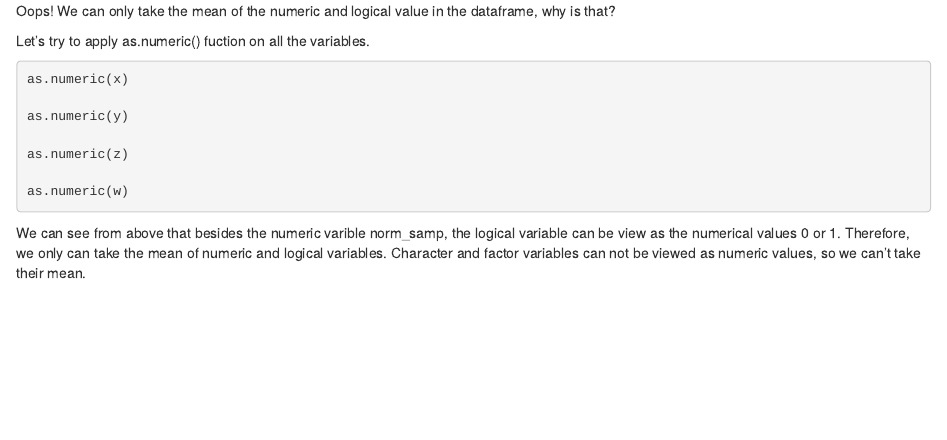
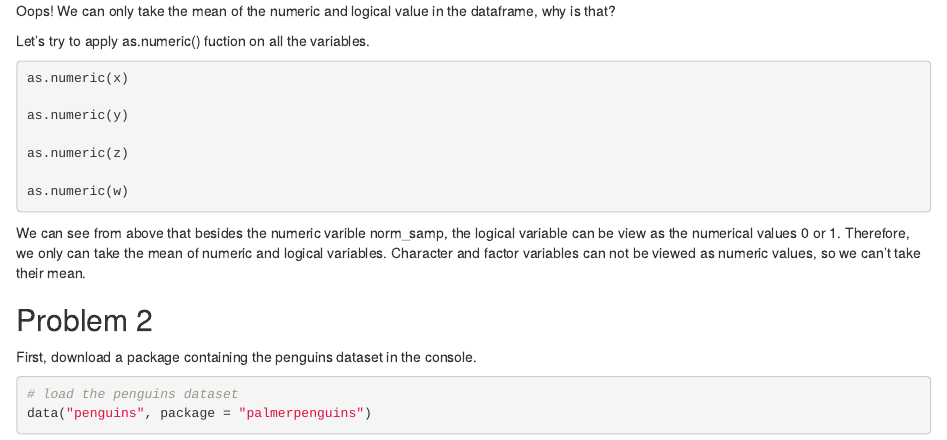
Before and after one commit to HaoZhengs/p8105_hw1_hz2770, an R Markdown document (p8105_hw1_hz2770.Rmd): the page in a window 1100 px wide, from 1250 px down. The pictures show the output file p8105_hw1_hz2770.html that the author committed with the source, opened offline.

Commit message:
Download and load the penguins dataset.

````diff
--- a/p8105_hw1_hz2770.Rmd
+++ b/p8105_hw1_hz2770.Rmd
@@ -53,3 +53,13 @@ as.numeric(w)
 ```
 
 We can see from above that besides the numeric varible norm_samp, the logical variable can be view as the numerical values 0 or 1. Therefore, we only can take the mean of numeric and logical variables. Character and factor variables can not be viewed as numeric values, so we can't take their mean.
+
+
+## Problem 2
+
+First, download a package containing the penguins dataset in the console.
+
+```{r}
+# load the penguins dataset
+data("penguins", package = "palmerpenguins")
+```
````
Also changed, not shown: p8105_hw1_hz2770.html, p8105_hw1_hz2770.Rmd (2 more changed lines).
